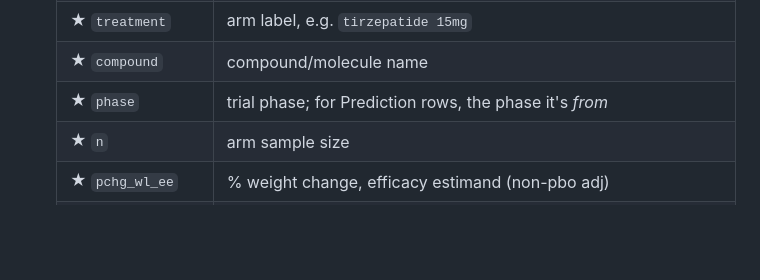
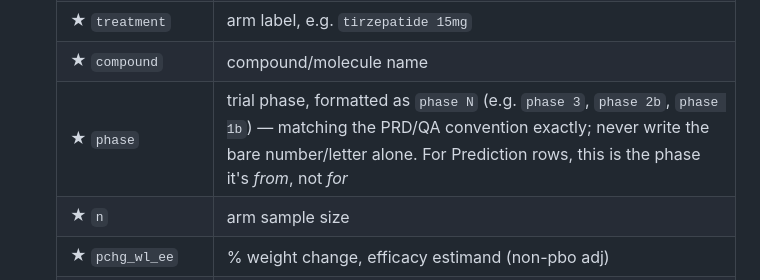
Before and after one commit to tomdelanylilly/BNMA_SKILL, a Markdown page: SKILL.md, the part around the change. GitHub-like rendering; blank space fills up the shorter version.

Commit message:
Require phase to be written as "phase N", not the bare number, for new studies
Step 3's schema table didn't specify a string format for phase, so a
newly-extracted row could get written as just "3" instead of matching
the PRD/QA convention used everywhere else in the dataset ("phase 3").

Co-Authored-By: Lilly Code <lillycode@lilly.com>

```diff
--- a/SKILL.md
+++ b/SKILL.md
@@ -360,7 +360,7 @@ file:
    | ★ `study_name` | study identifier |
    | ★ `treatment` | arm label, e.g. `tirzepatide 15mg` |
    | ★ `compound` | compound/molecule name |
-   | ★ `phase` | trial phase; for Prediction rows, the phase it's *from* |
+   | ★ `phase` | trial phase, formatted as `phase N` (e.g. `phase 3`, `phase 2b`, `phase 1b`) — matching the PRD/QA convention exactly; never write the bare number/letter alone. For Prediction rows, this is the phase it's *from*, not *for* |
    | ★ `n` | arm sample size |
    | ★ `pchg_wl_ee` | % weight change, efficacy estimand (non-pbo adj) |
    | ★ `se_wl_ee` | SE of `pchg_wl_ee` |
```
